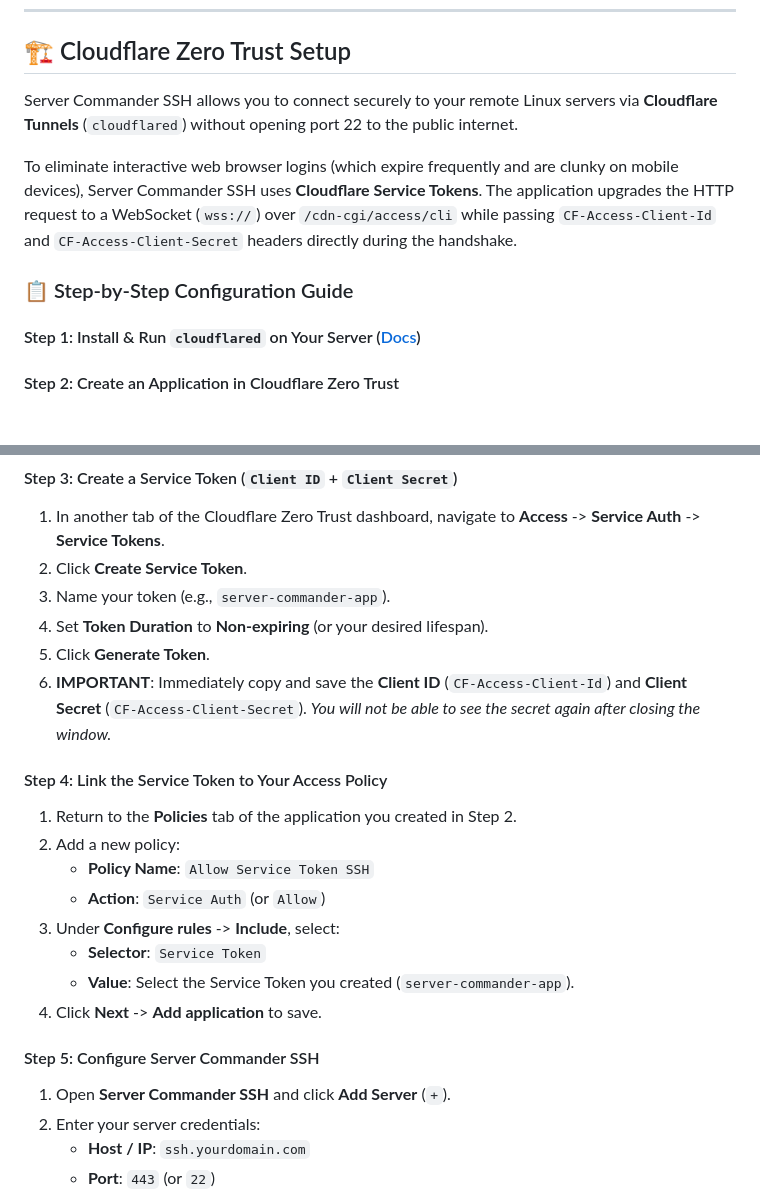
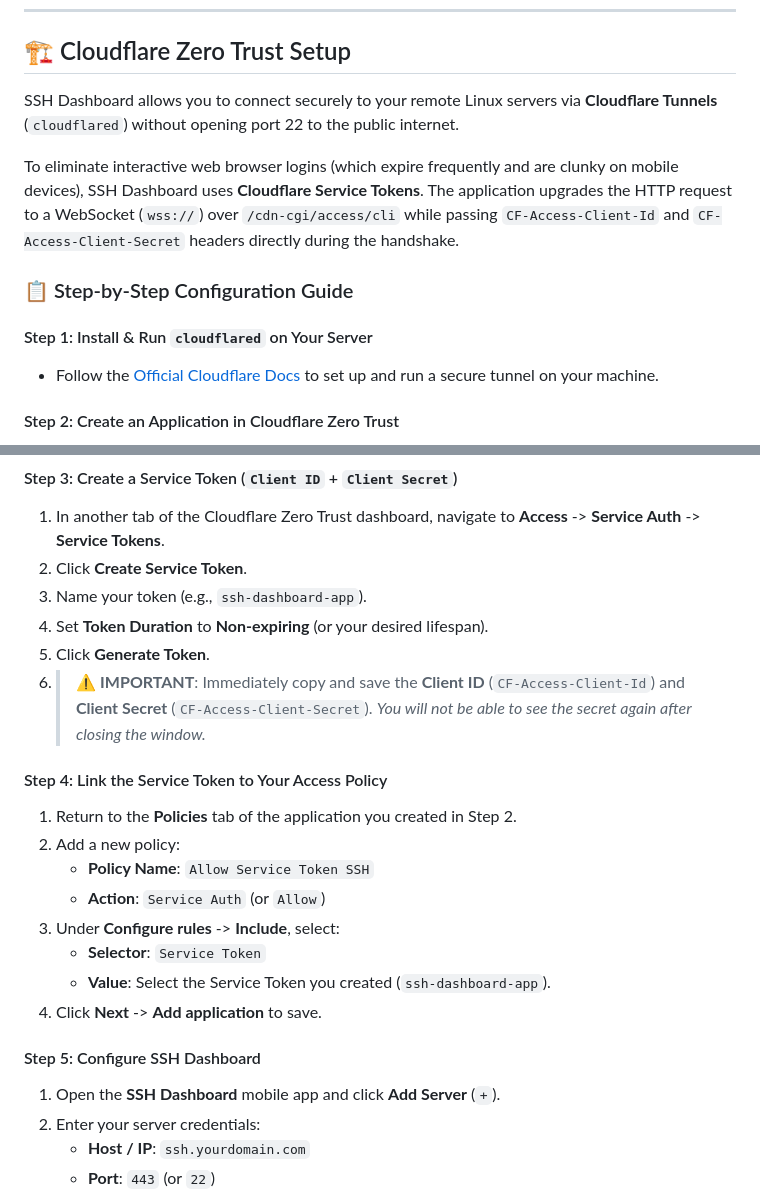
Before and after one commit to andyb3rry/SSH_Dashboard, a Markdown page: README.md, 2 parts joined by grey strips. Drawn GitHub-style; blank space fills up the shorter version.

Commit message:
Revise README for SSH Dashboard branding and clarity
Added screenshots

```diff
--- a/README.md
+++ b/README.md
@@ -23,13 +35,14 @@
 
 ## 🏗️ Cloudflare Zero Trust Setup
 
-Server Commander SSH allows you to connect securely to your remote Linux servers via **Cloudflare Tunnels** (`cloudflared`) without opening port 22 to the public internet.
+SSH Dashboard allows you to connect securely to your remote Linux servers via **Cloudflare Tunnels** (`cloudflared`) without opening port 22 to the public internet.
 
-To eliminate interactive web browser logins (which expire frequently and are clunky on mobile devices), Server Commander SSH uses **Cloudflare Service Tokens**. The application upgrades the HTTP request to a WebSocket (`wss://`) over `/cdn-cgi/access/cli` while passing `CF-Access-Client-Id` and `CF-Access-Client-Secret` headers directly during the handshake.
+To eliminate interactive web browser logins (which expire frequently and are clunky on mobile devices), SSH Dashboard uses **Cloudflare Service Tokens**. The application upgrades the HTTP request to a WebSocket (`wss://`) over `/cdn-cgi/access/cli` while passing `CF-Access-Client-Id` and `CF-Access-Client-Secret` headers directly during the handshake.
 
 ### 📋 Step-by-Step Configuration Guide
 
-#### Step 1: Install & Run `cloudflared` on Your Server ([Docs](https://developers.cloudflare.com/tunnel/setup/))
+#### Step 1: Install & Run `cloudflared` on Your Server
+* Follow the [Official Cloudflare Docs](https://developers.cloudflare.com/tunnel/setup/) to set up and run a secure tunnel on your machine.
 
 #### Step 2: Create an Application in Cloudflare Zero Trust
 1. Log into the **Cloudflare Zero Trust Dashboard** ([one.dash.cloudflare.com](https://one.dash.cloudflare.com/)).
@@ -44,10 +57,10 @@ To eliminate interactive web browser logins (which expire frequently and are clu
 #### Step 3: Create a Service Token (`Client ID` + `Client Secret`)
 1. In another tab of the Cloudflare Zero Trust dashboard, navigate to **Access** -> **Service Auth** -> **Service Tokens**.
 2. Click **Create Service Token**.
-3. Name your token (e.g., `server-commander-app`).
+3. Name your token (e.g., `ssh-dashboard-app`).
 4. Set **Token Duration** to **Non-expiring** (or your desired lifespan).
 5. Click **Generate Token**.
-6. **IMPORTANT**: Immediately copy and save the **Client ID** (`CF-Access-Client-Id`) and **Client Secret** (`CF-Access-Client-Secret`). *You will not be able to see the secret again after closing the window.*
+6. > ⚠️ **IMPORTANT**: Immediately copy and save the **Client ID** (`CF-Access-Client-Id`) and **Client Secret** (`CF-Access-Client-Secret`). *You will not be able to see the secret again after closing the window.*
 
 #### Step 4: Link the Service Token to Your Access Policy
 1. Return to the **Policies** tab of the application you created in Step 2.
@@ -56,11 +69,11 @@ To eliminate interactive web browser logins (which expire frequently and are clu
    - **Action**: `Service Auth` (or `Allow`)
 3. Under **Configure rules** -> **Include**, select:
    - **Selector**: `Service Token`
-   - **Value**: Select the Service Token you created (`server-commander-app`).
+   - **Value**: Select the Service Token you created (`ssh-dashboard-app`).
 4. Click **Next** -> **Add application** to save.
 
-#### Step 5: Configure Server Commander SSH
-1. Open **Server Commander SSH** and click **Add Server** (`+`).
+#### Step 5: Configure SSH Dashboard
+1. Open the **SSH Dashboard** mobile app and click **Add Server** (`+`).
 2. Enter your server credentials:
    - **Host / IP**: `ssh.yourdomain.com`
    - **Port**: `443` (or `22`)
```
Also changed, not shown: other parts of README.md (+14 -0 lines).
